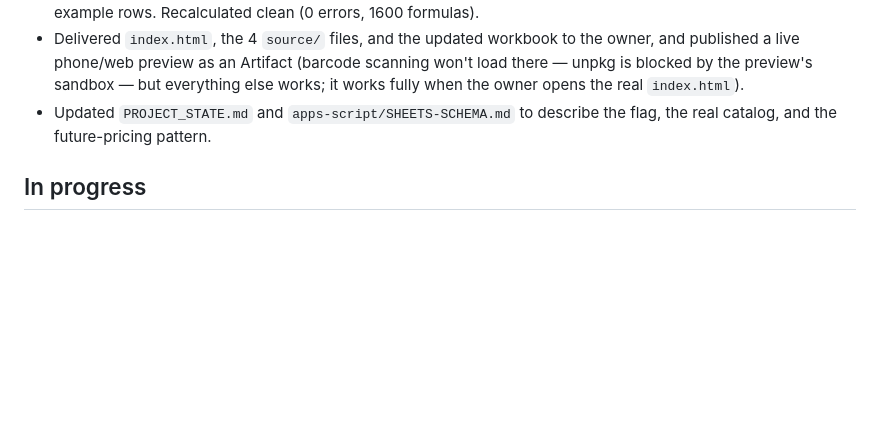
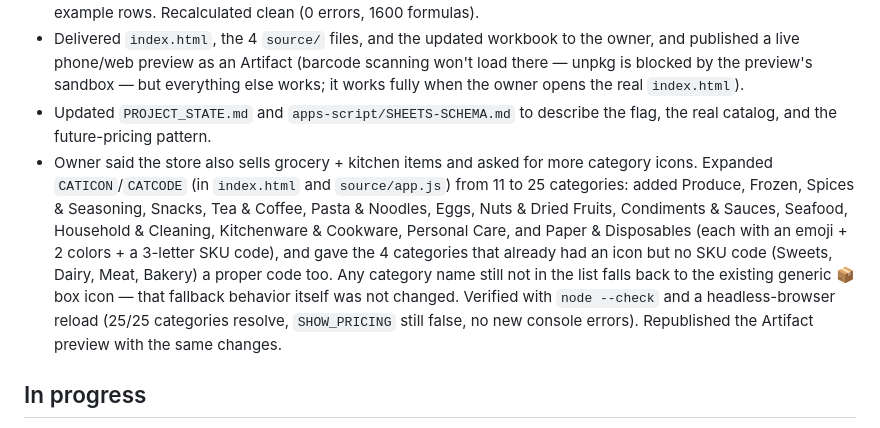
Before and after one commit to git-akholikov/uzbegim-inventory, a Markdown page: CURRENT_WORK.md, the part around one of its changes. GitHub-like rendering; blank space fills up the shorter version.

Commit message:
docs: log the category icon expansion in the crash-recovery checkpoint
Co-Authored-By: Claude Sonnet 5 <noreply@anthropic.com>
Claude-Session: https://claude.ai/code/session_014FLcAuofkP1dkU3kSi285k

```diff
--- a/CURRENT_WORK.md
+++ b/CURRENT_WORK.md
@@ -25,6 +25,7 @@ Owner uploaded their own `Warehouse_Inventory_v16_1.xlsx` (a mature, pre-existin
 - Regenerated `apps-script/uzbegim-warehouse-inventory.xlsx`: Products tab now has all 91 real SKUs (brand, flavor, unit, category, units per box, min boxes, supplier where known), Suppliers has the 4 real suppliers found in the data, Movements has one opening-balance row per product with today's real box count plus a few labeled example rows. Recalculated clean (0 errors, 1600 formulas).
 - Delivered `index.html`, the 4 `source/` files, and the updated workbook to the owner, and published a live phone/web preview as an Artifact (barcode scanning won't load there — unpkg is blocked by the preview's sandbox — but everything else works; it works fully when the owner opens the real `index.html`).
 - Updated `PROJECT_STATE.md` and `apps-script/SHEETS-SCHEMA.md` to describe the flag, the real catalog, and the future-pricing pattern.
+- Owner said the store also sells grocery + kitchen items and asked for more category icons. Expanded `CATICON`/`CATCODE` (in `index.html` and `source/app.js`) from 11 to 25 categories: added Produce, Frozen, Spices & Seasoning, Snacks, Tea & Coffee, Pasta & Noodles, Eggs, Nuts & Dried Fruits, Condiments & Sauces, Seafood, Household & Cleaning, Kitchenware & Cookware, Personal Care, and Paper & Disposables (each with an emoji + 2 colors + a 3-letter SKU code), and gave the 4 categories that already had an icon but no SKU code (Sweets, Dairy, Meat, Bakery) a proper code too. Any category name still not in the list falls back to the existing generic 📦 box icon — that fallback behavior itself was not changed. Verified with `node --check` and a headless-browser reload (25/25 categories resolve, `SHOW_PRICING` still false, no new console errors). Republished the Artifact preview with the same changes.
 
 ## In progress
 
```
Also changed, not shown: other parts of CURRENT_WORK.md (+1 -1 lines).
